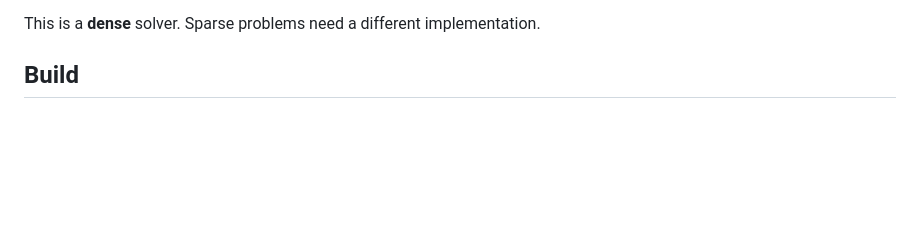
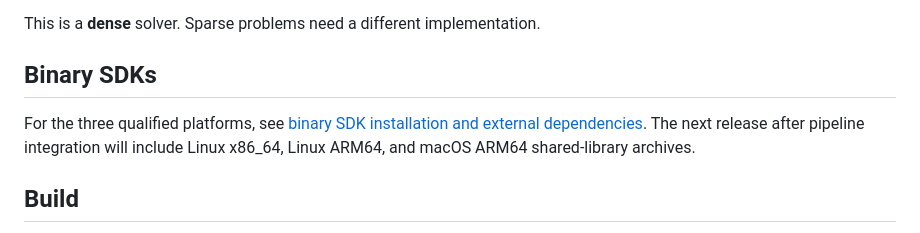
Before and after one commit to metronforge/affine-bundle-solver, a Markdown page: README.md, the part around the change. Drawn GitHub-style; blank space fills up the shorter version.

Commit message:
docs: describe binary sdk installation and publication flow

```diff
--- a/README.md
+++ b/README.md
@@ -95,6 +95,12 @@ repository as historical, non-current output and supplies no manuscript
 number.
 
 This is a **dense** solver. Sparse problems need a different implementation.
+
+## Binary SDKs
+
+For the three qualified platforms, see [binary SDK installation and external
+dependencies](docs/binary-sdk.md). The next release after pipeline integration
+will include Linux x86_64, Linux ARM64, and macOS ARM64 shared-library archives.
 
 ## Build
 
```
Also changed, not shown: docs/binary-sdk.md (added, +72 -0 lines), reports/binary-release/publication-report.md (added, +112 -0 lines).
